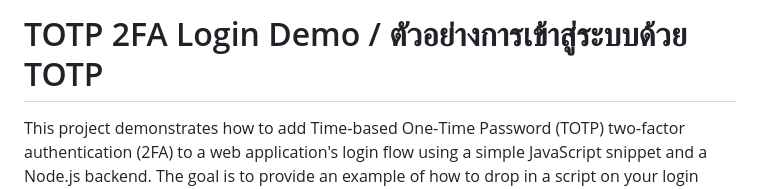
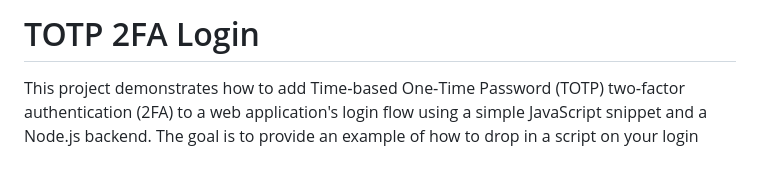
Before and after one commit to Nontawatt/smallMFA, a Markdown page: README.md, the part around the change. Rendered like a GitHub page; blank space fills up the shorter version.

```diff
--- a/README.md
+++ b/README.md
@@ -1,4 +1,4 @@
-# TOTP 2FA Login Demo / ตัวอย่างการเข้าสู่ระบบด้วย TOTP
+# TOTP 2FA Login
 
 This project demonstrates how to add Time‑based One‑Time Password (TOTP) two‑factor authentication (2FA) to a web application's login flow using a simple JavaScript snippet and a Node.js backend. The goal is to provide an example of how to drop in a script on your login page that communicates with a server to perform 2FA verification.
 
```
